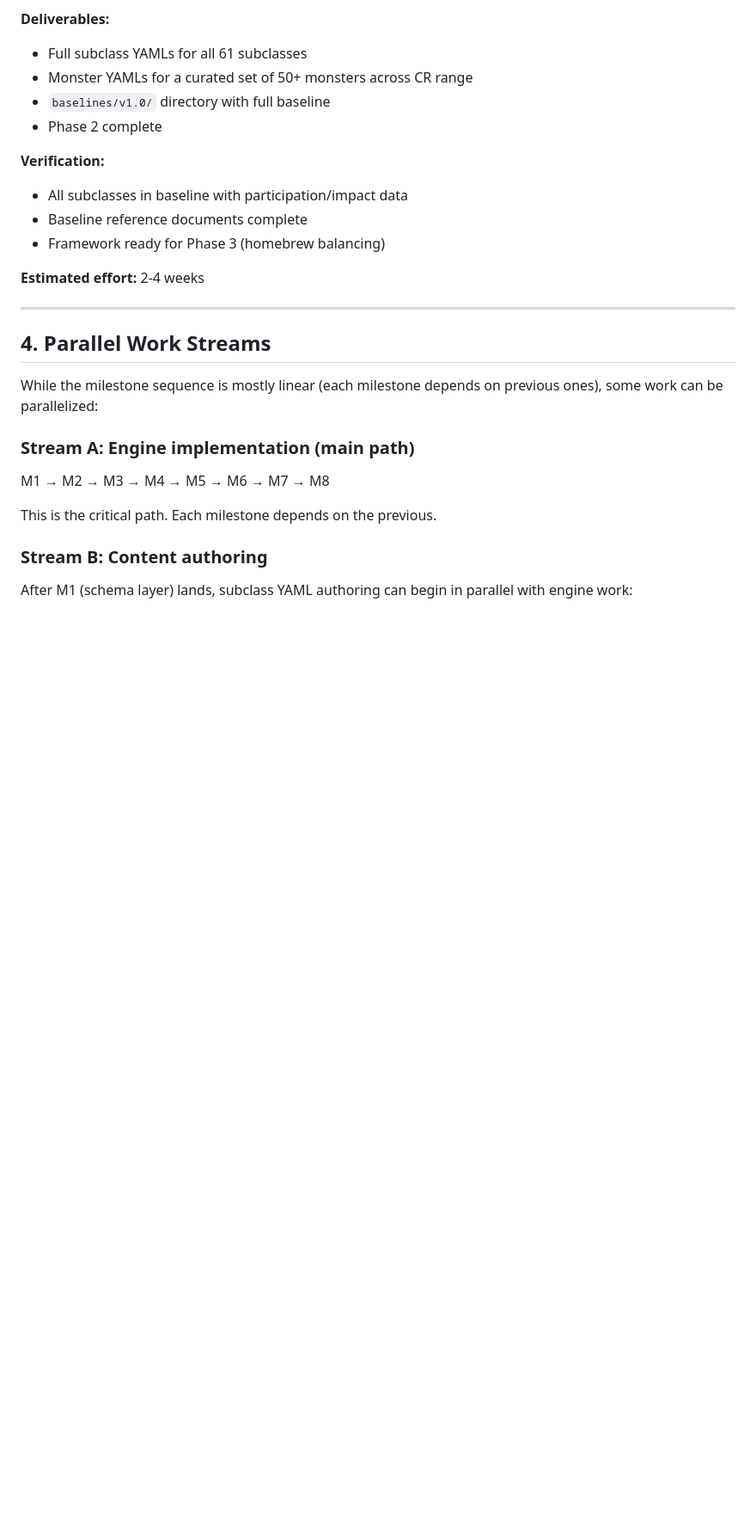
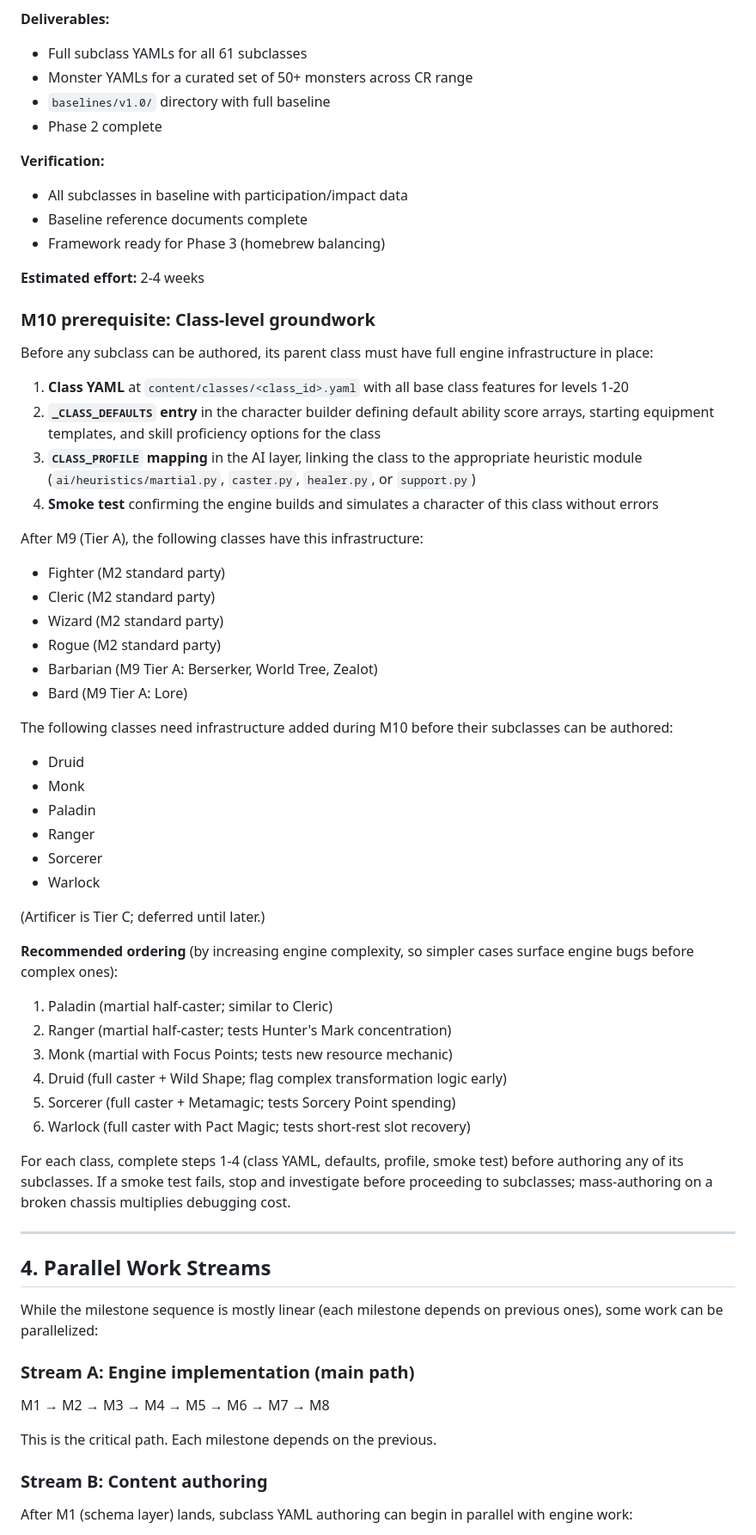
Before and after one commit to TostigM/hbtester, a Markdown page: docs/handoff/PHASE_2_PLAN.md, the part around one of its changes. Shown at 86% size. Rendered like a GitHub page; blank space fills up the shorter version.

Commit message:
docs: clarify class-level prerequisites for subclass authoring
- PHASE_2_PLAN.md: add explicit M10 prerequisite section describing
  the four infrastructure steps (class YAML, _CLASS_DEFAULTS, CLASS_PROFILE,
  smoke test) required before authoring subclasses for any new class;
  update Tier B count from ~24 to 20 with per-class breakdown
- AGENTS.md: add pitfall for assuming class infrastructure exists;
  add step 6 to every-session start habits to check infrastructure
  before touching new-class subclasses

Co-Authored-By: Claude Sonnet 4.6 <noreply@anthropic.com>

```diff
--- a/docs/handoff/PHASE_2_PLAN.md
+++ b/docs/handoff/PHASE_2_PLAN.md
@@ -287,6 +287,58 @@ Each milestone has a defined scope, deliverables, and verification criteria. See
 
 **Estimated effort:** 2-4 weeks
 
+### M10 prerequisite: Class-level groundwork
+
+Before any subclass can be authored, its parent class must have full engine
+infrastructure in place:
+
+1. **Class YAML** at `content/classes/<class_id>.yaml` with all base class
+   features for levels 1-20
+2. **`_CLASS_DEFAULTS` entry** in the character builder defining default
+   ability score arrays, starting equipment templates, and skill proficiency
+   options for the class
+3. **`CLASS_PROFILE` mapping** in the AI layer, linking the class to the
+   appropriate heuristic module (`ai/heuristics/martial.py`, `caster.py`,
+   `healer.py`, or `support.py`)
+4. **Smoke test** confirming the engine builds and simulates a character of
+   this class without errors
+
+After M9 (Tier A), the following classes have this infrastructure:
+
+- Fighter (M2 standard party)
+- Cleric (M2 standard party)
+- Wizard (M2 standard party)
+- Rogue (M2 standard party)
+- Barbarian (M9 Tier A: Berserker, World Tree, Zealot)
+- Bard (M9 Tier A: Lore)
+
+The following classes need infrastructure added during M10 before their
+subclasses can be authored:
+
+- Druid
+- Monk
+- Paladin
+- Ranger
+- Sorcerer
+- Warlock
+
+(Artificer is Tier C; deferred until later.)
+
+**Recommended ordering** (by increasing engine complexity, so simpler cases
+surface engine bugs before complex ones):
+
+1. Paladin (martial half-caster; similar to Cleric)
+2. Ranger (martial half-caster; tests Hunter's Mark concentration)
+3. Monk (martial with Focus Points; tests new resource mechanic)
+4. Druid (full caster + Wild Shape; flag complex transformation logic early)
+5. Sorcerer (full caster + Metamagic; tests Sorcery Point spending)
+6. Warlock (full caster with Pact Magic; tests short-rest slot recovery)
+
+For each class, complete steps 1-4 (class YAML, defaults, profile, smoke test)
+before authoring any of its subclasses. If a smoke test fails, stop and
+investigate before proceeding to subclasses; mass-authoring on a broken
+chassis multiplies debugging cost.
+
 ---
 
 ## 4. Parallel Work Streams
```
Also changed, not shown: other parts of docs/handoff/PHASE_2_PLAN.md (+1 -1 lines), AGENTS.md (+22 -0 lines).
